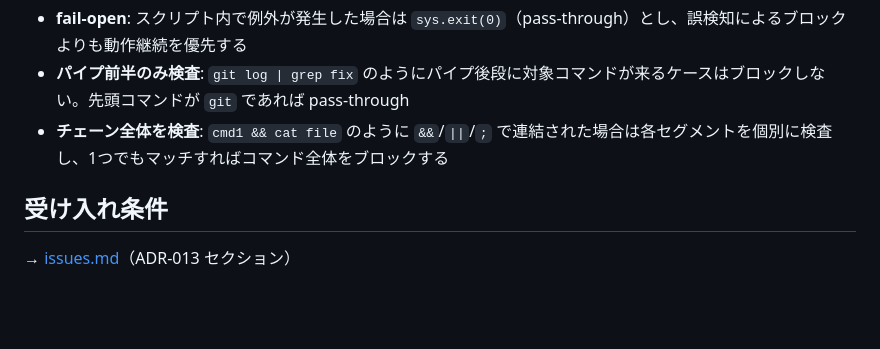
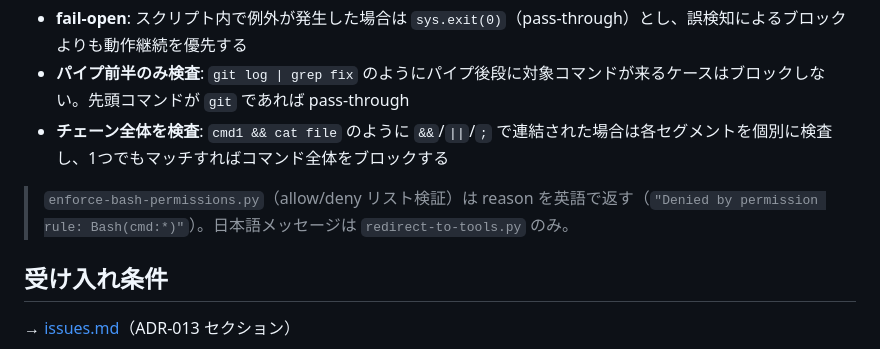
Before and after one commit to ishii1648/dotfiles, a Markdown page: docs/adr/013-claude-permission-ask-auto-block.md, the part around the change. Drawn GitHub-style; blank space fills up the shorter version.

Commit message:
docs: ADR-013 enforce-bash-permissions.py の reason が英語である事実を明記

```diff
--- a/docs/adr/013-claude-permission-ask-auto-block.md
+++ b/docs/adr/013-claude-permission-ask-auto-block.md
@@ -104,6 +104,8 @@ Bash ツール呼び出し
 - **パイプ前半のみ検査**: `git log | grep fix` のようにパイプ後段に対象コマンドが来るケースはブロックしない。先頭コマンドが `git` であれば pass-through
 - **チェーン全体を検査**: `cmd1 && cat file` のように `&&`/`||`/`;` で連結された場合は各セグメントを個別に検査し、1つでもマッチすればコマンド全体をブロックする
 
+> `enforce-bash-permissions.py`（allow/deny リスト検証）は reason を英語で返す（`"Denied by permission rule: Bash(cmd:*)"`）。日本語メッセージは `redirect-to-tools.py` のみ。
+
 ## 受け入れ条件
 
 → [issues.md](../issues.md)（ADR-013 セクション）
```
